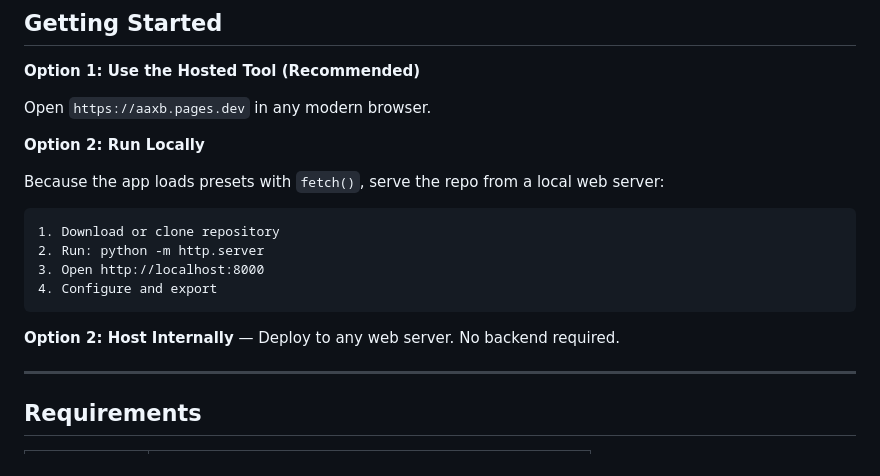
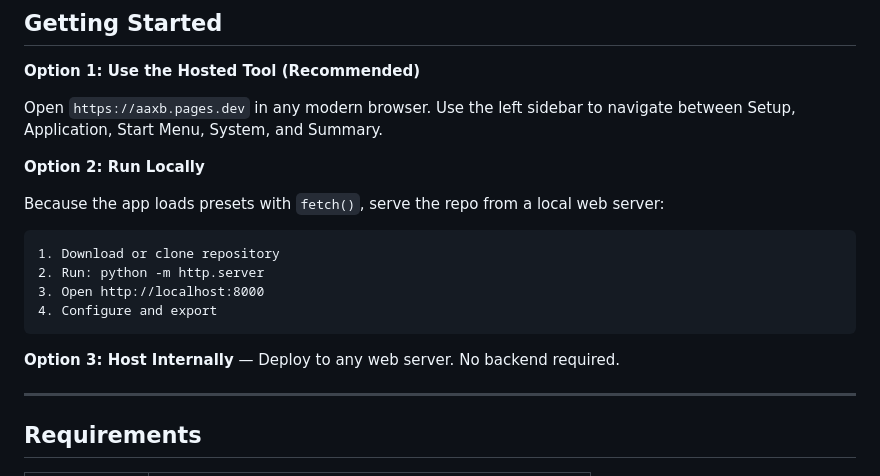
Before and after one commit to 8bits1beard-io/AssignedAccessBuilder, a Markdown page: README.md, the part around the change. GitHub-like rendering.

Commit message:
Document sidebar navigation

````diff
--- a/README.md
+++ b/README.md
@@ -104,6 +104,7 @@ flowchart TD
 **Option 1: Use the Hosted Tool (Recommended)**
 
 Open `https://aaxb.pages.dev` in any modern browser.
+Use the left sidebar to navigate between Setup, Application, Start Menu, System, and Summary.
 
 **Option 2: Run Locally**
 
@@ -115,7 +116,7 @@ Because the app loads presets with `fetch()`, serve the repo from a local web se
 4. Configure and export
 ```
 
-**Option 2: Host Internally** — Deploy to any web server. No backend required.
+**Option 3: Host Internally** — Deploy to any web server. No backend required.
 
 ---
 
````
